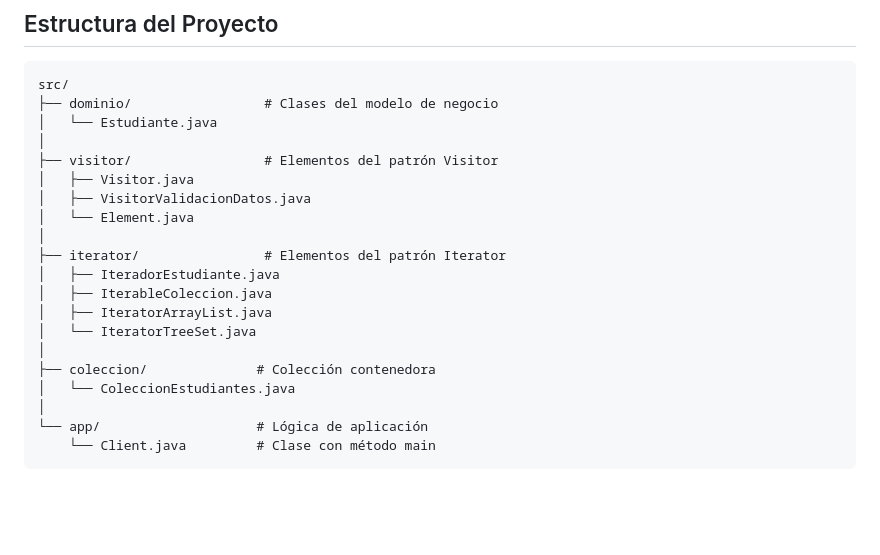
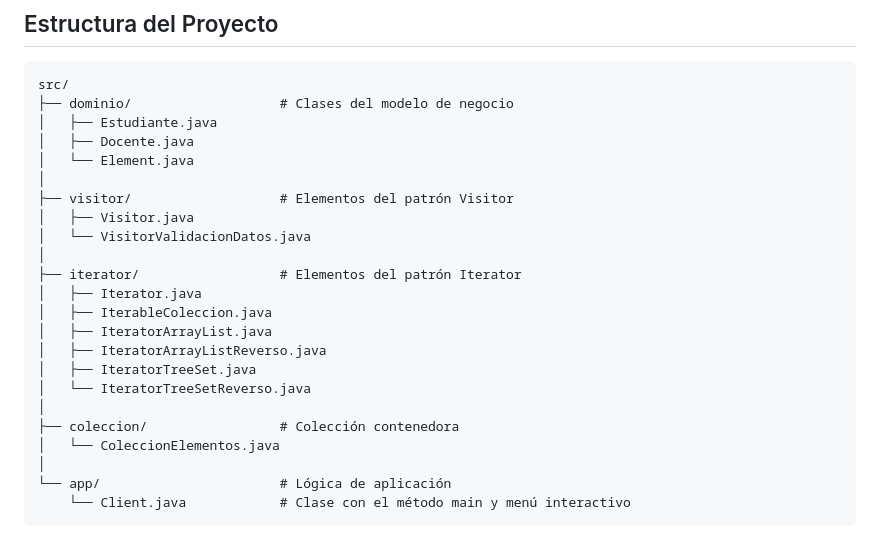
Before and after one commit to JT-Devs/Student-Classification, a Markdown page: README.md, the part around the change printed below. GitHub-like rendering; blank space fills up the shorter version.

````diff
--- a/README.md
+++ b/README.md
@@ -57,23 +70,26 @@ A partir del escenario problema planteado, se estructura una solución que invol
 
 ```plaintext
 src/
-├── dominio/                 # Clases del modelo de negocio
-│   └── Estudiante.java
-│
-├── visitor/                 # Elementos del patrón Visitor
-│   ├── Visitor.java
-│   ├── VisitorValidacionDatos.java
+├── dominio/                   # Clases del modelo de negocio
+│   ├── Estudiante.java
+│   ├── Docente.java
 │   └── Element.java
 │
-├── iterator/                # Elementos del patrón Iterator
-│   ├── IteradorEstudiante.java
+├── visitor/                   # Elementos del patrón Visitor
+│   ├── Visitor.java
+│   └── VisitorValidacionDatos.java
+│
+├── iterator/                  # Elementos del patrón Iterator
+│   ├── Iterator.java
 │   ├── IterableColeccion.java
 │   ├── IteratorArrayList.java
-│   └── IteratorTreeSet.java
+│   ├── IteratorArrayListReverso.java
+│   ├── IteratorTreeSet.java
+│   └── IteratorTreeSetReverso.java
 │
-├── coleccion/              # Colección contenedora
-│   └── ColeccionEstudiantes.java
+├── coleccion/                 # Colección contenedora
+│   └── ColeccionElementos.java
 │
-└── app/                    # Lógica de aplicación
-    └── Client.java         # Clase con método main
+└── app/                       # Lógica de aplicación
+    └── Client.java            # Clase con el método main y menú interactivo
 ```
````
Also changed, not shown: other parts of README.md (+32 -19 lines), docs/UML.png, 6 other files.
